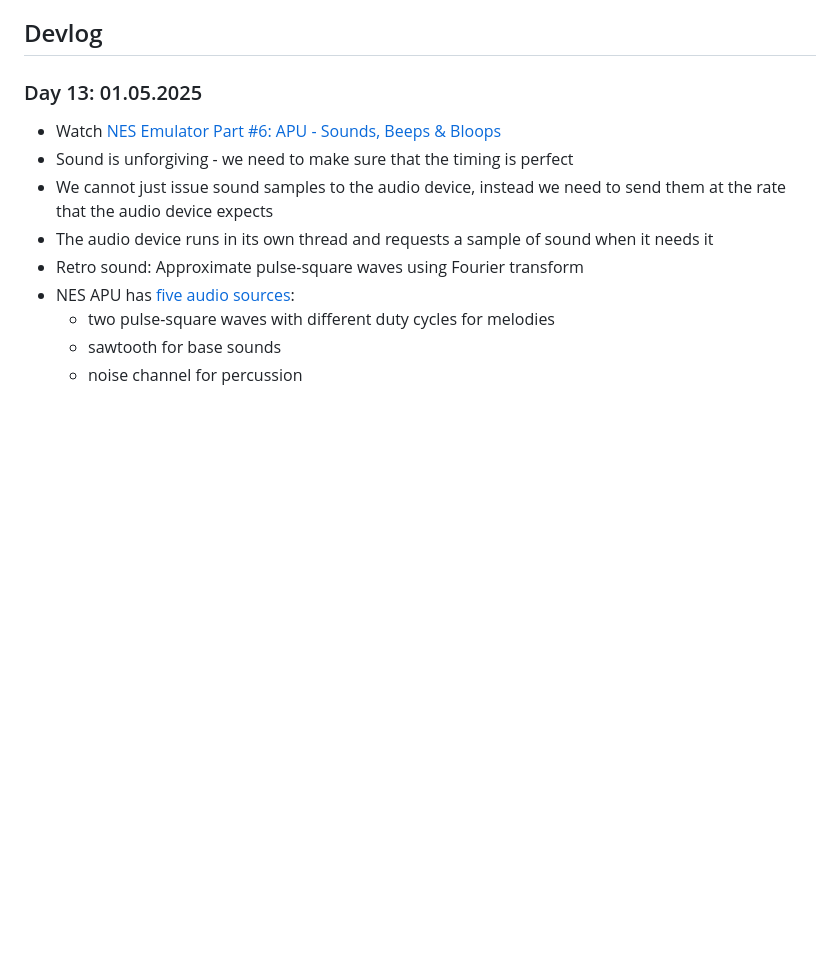
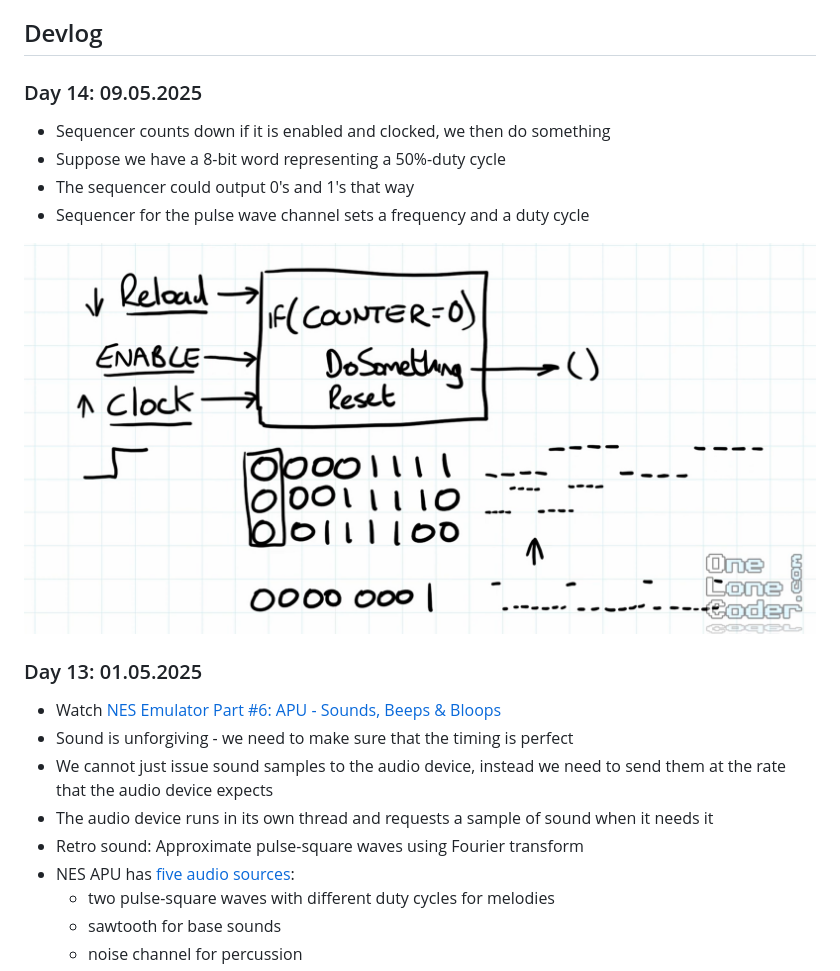
Before and after one commit to KunkelAlexander/rustiNESs, a Markdown page: README.md, the part around one of its changes. Drawn GitHub-style; pictures changed too: figures/34.png (added); blank space fills up the shorter version.

```diff
--- a/README.md
+++ b/README.md
@@ -28,6 +28,15 @@ This project was written by hand as a learning exercise. I mainly used LLMs for
 
 ## Devlog
 
+
+### Day 14: 09.05.2025
+
+- Sequencer counts down if it is enabled and clocked, we then do something
+- Suppose we have a 8-bit word representing a 50%-duty cycle
+- The sequencer could output 0's and 1's that way
+- Sequencer for the pulse wave channel sets a frequency and a duty cycle
+
+![](figures/34.png)
 
 ### Day 13: 01.05.2025
 - Watch [NES Emulator Part #6: APU - Sounds, Beeps & Bloops](https://www.youtube.com/watch?v=72dI7dB3ZvQ)
```
Also changed, not shown: other parts of README.md (+19 -5 lines), docs/pkg/README.md (+2 -2 lines), 1 other file.
